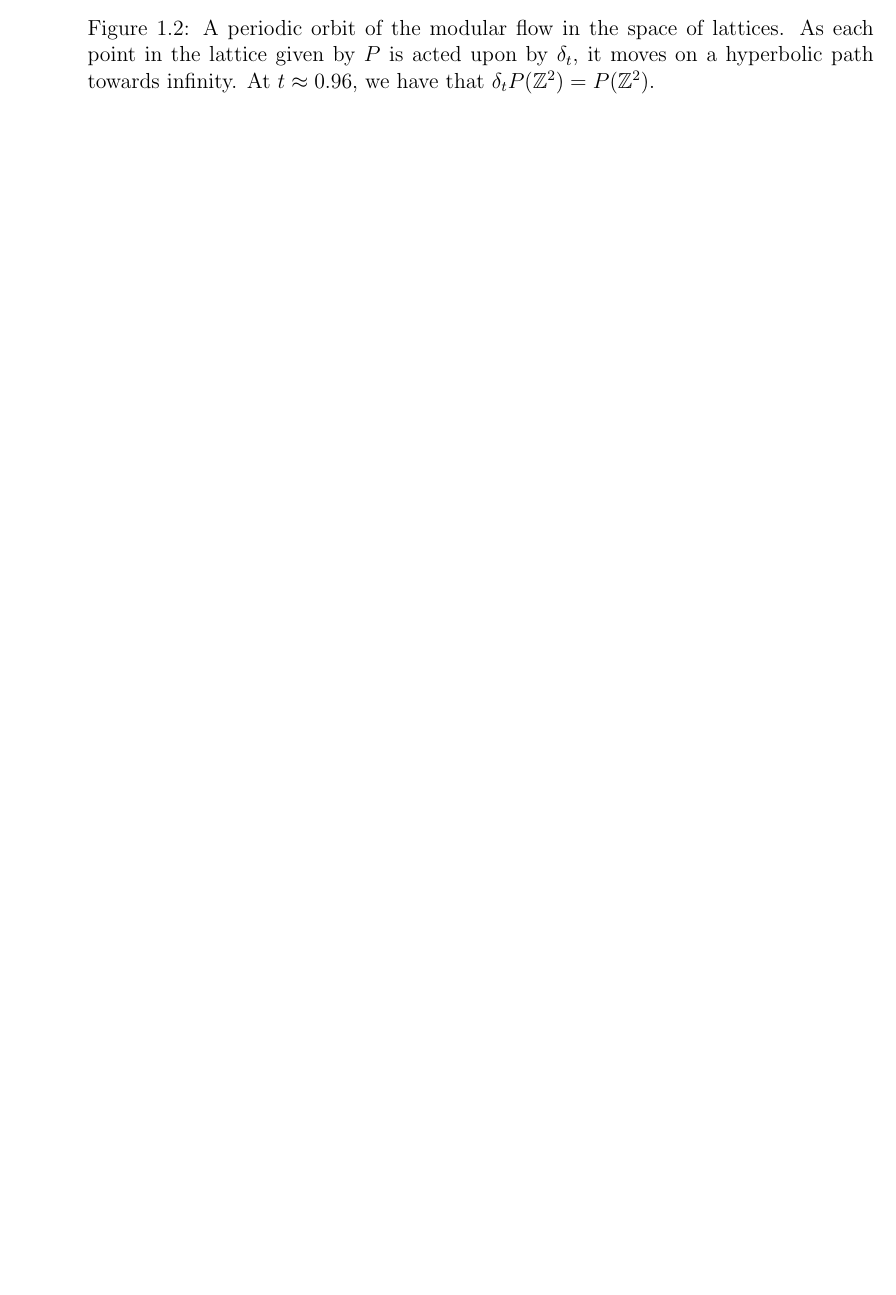
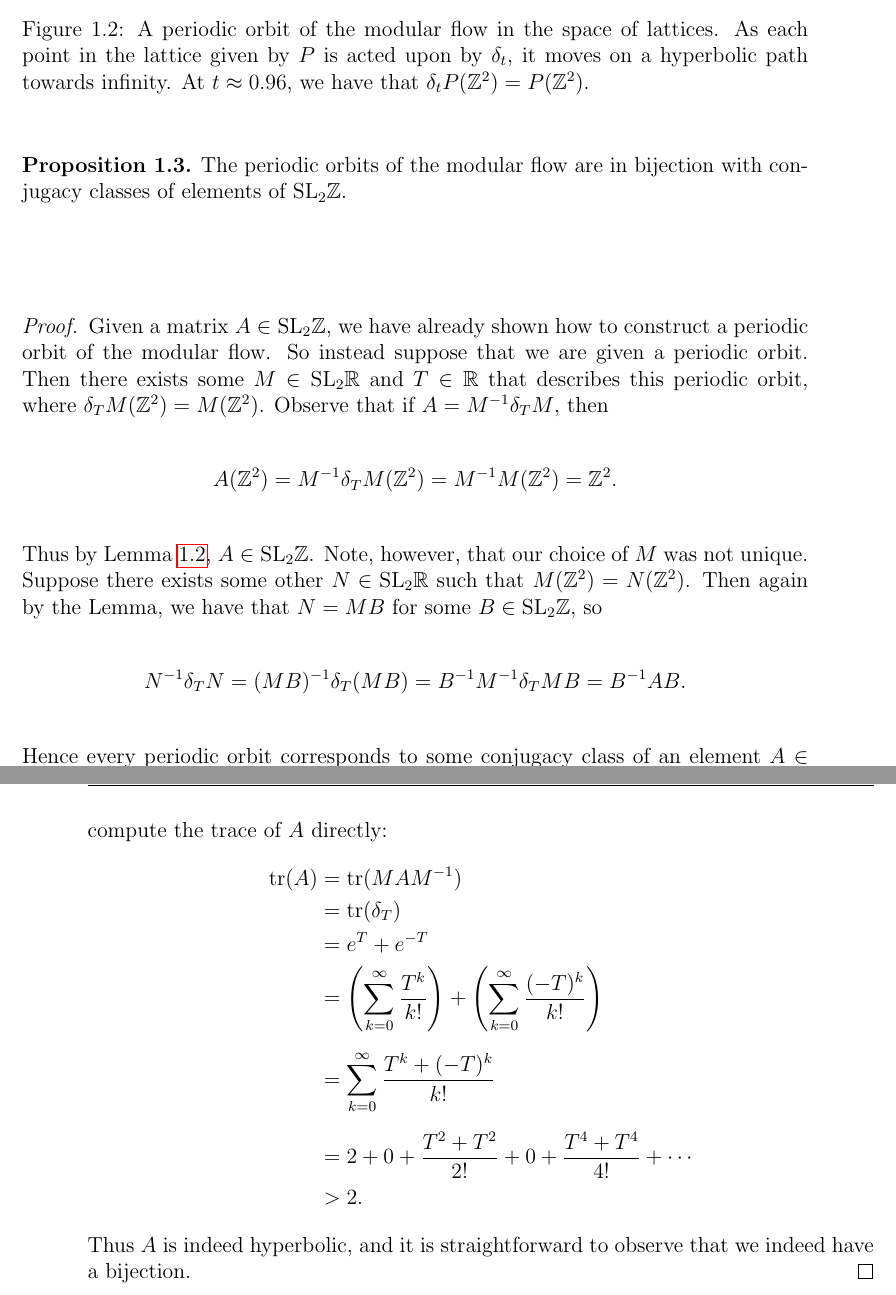
Before and after one commit to chnn/thesis, a LaTeX thesis (thesis.tex): part of page 11 of 43 before the commit and two parts of pages 12 and 13 of 45 after it, the two joined at a grey line, cut so that both start at the same text, the shorter picture padded with empty space. Compiled offline with pdfLaTeX.

Commit message:
Add modular flow bijection result

```diff
--- a/thesis.tex
+++ b/thesis.tex
@@ -55,10 +55,13 @@
 \newcommand{\C}{\mathbb{C}}
 \newcommand{\LS}{\mathcal{L}}
 \newcommand{\SLZ}{\mathrm{SL}_2{\Z}}
+\newcommand{\GLZ}{\mathrm{GL}_2{\Z}}
+\newcommand{\SLR}{\mathrm{SL}_2{\R}}
 \newcommand{\PSLZ}{\mathrm{PSL}_2{\Z}}
 \newcommand{\PSLR}{\mathrm{PSL}_2{\R}}
 \newcommand{\RP}{\mathrm{RP}^1}
 \DeclareMathOperator{\im}{im}
+\DeclareMathOperator{\tr}{tr}
 \DeclareMathOperator{\sign}{sign}
 \newcommand{\into}{\xhookrightarrow{}}
 \newcommand{\wo}{\, \backslash \,}
@@ -242,3 +279,36 @@ If we continuously act upon $P$ by $\delta_t$ as $0 \leq t \leq T$, we observe a
+\begin{prop}
+  The periodic orbits of the modular flow are in bijection with conjugacy classes of elements of $\SLZ$.
+\end{prop}
+
+\begin{proof}
+  Given a matrix $A \in \SLZ$, we have already shown how to construct a periodic orbit of the modular flow.
+  So instead suppose that we are given a periodic orbit.
+  Then there exists some $M \in \SLR$ and $T \in \R$ that describes this periodic orbit, where $\delta_T M(\Z^2) = M(\Z^2)$.
+  Observe that if $A = M^{-1} \delta_T M$, then
+  \begin{equation*}
+    A(\Z^2) = M^{-1} \delta_T M (\Z^2) = M^{-1} M (\Z^2) = \Z^2.
+  \end{equation*}
+  Thus by Lemma~\ref{lemma:m_is_integer}, $A \in \SLZ$.
+  Note, however, that our choice of $M$ was not unique.
+  Suppose there exists some other $N \in \SLR$ such that $M(\Z^2) = N(\Z^2)$.
+  Then again by the Lemma, we have that $N = MB$ for some $B \in \SLZ$, so
+  \begin{equation*}
+    N^{-1} \delta_T N = (MB)^{-1} \delta_T (MB) = B^{-1} M^{-1} \delta_T M B = B^{-1} A B.
+  \end{equation*}
+  Hence every periodic orbit corresponds to some conjugacy class of an element $A \in \SLZ$.
+  It remains to be shown that $A$ is hyperbolic.
+  Since $MAM^{-1} = \delta_T$, we can compute the trace of $A$ directly:
+  \begin{align*}
+    \tr(A) &= \tr(MAM^{-1}) \\
+    &= \tr(\delta_T) \\
+    &= e^{T} + e^{-T} \\
+    &= \left( \sum_{k=0}^\infty \frac{T^k}{k!} \right) + \left( \sum_{k=0}^\infty \frac{(-T)^k}{k!} \right) \\[0.5em]
+    &= \sum_{k=0}^\infty \frac{T^k + (-T)^k}{k!} \\[0.5em]
+    &= 2 + 0 + \frac{T^2 + T^2}{2!} + 0 + \frac{T^4 + T^4}{4!} + \cdots \\
+    &> 2.
+  \end{align*}
+  Thus $A$ is indeed hyperbolic, and it is straightforward to observe that we indeed have a bijection.
+\end{proof}
 
 \chapter{The 3-sphere and the trefoil complement}\label{sec:three_sphere}
 
```
Also changed, not shown: thesis.tex (48 more changed lines).
